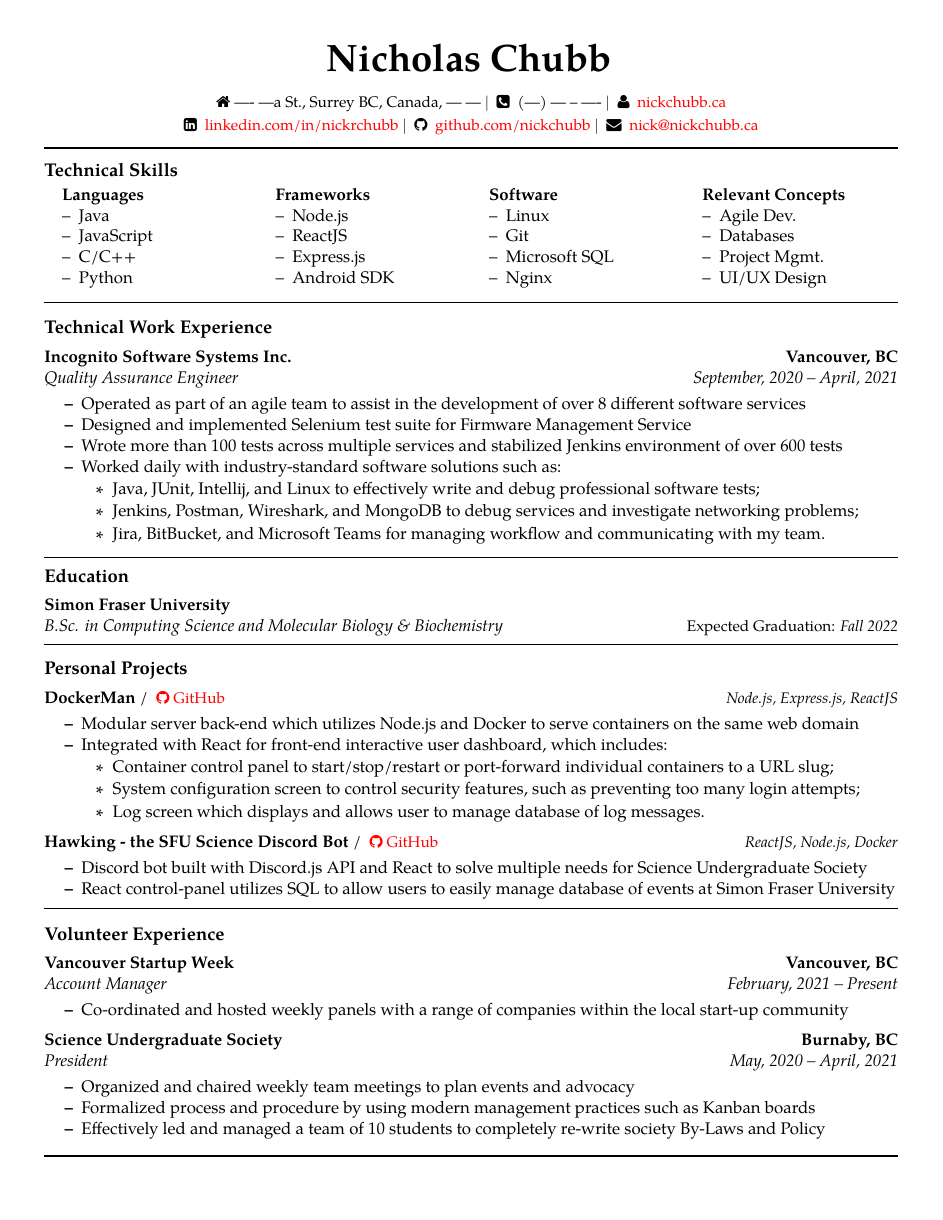
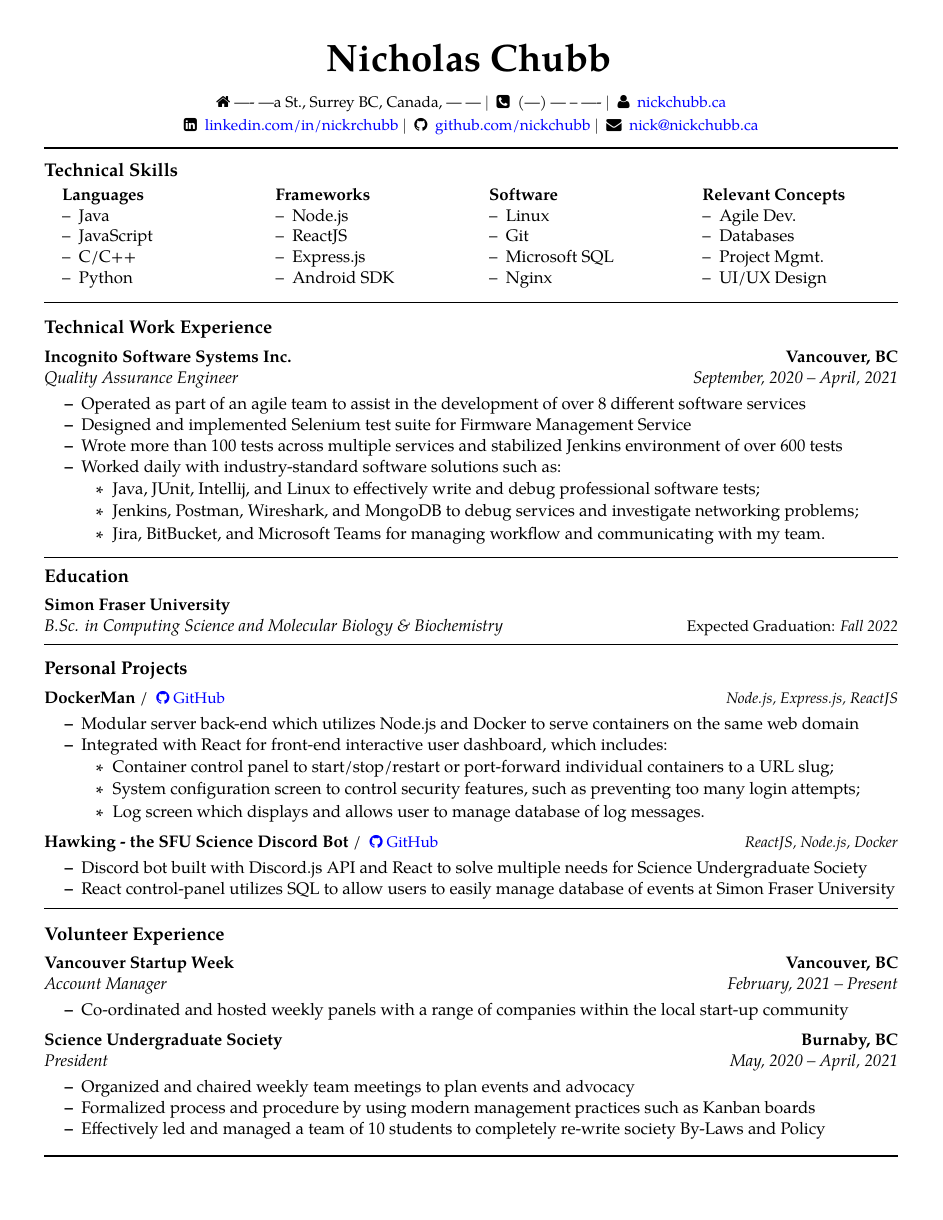
Before and after one commit to NickChubb/Nicholas_Chubb_SWE_Resume, a LaTeX CV (Nicholas_Chubb_SWE_Resume.tex): the whole page. Compiled offline with pdfLaTeX.

Commit message:
Updates from Overleaf

```diff
--- a/Nicholas_Chubb_SWE_Resume.tex
+++ b/Nicholas_Chubb_SWE_Resume.tex
@@ -13,7 +13,7 @@
 \usepackage{hyperref}
 \hypersetup{
     colorlinks = true,
-    urlcolor = red
+    urlcolor = blue
 }
 \usepackage{booktabs}% http://ctan.org/pkg/booktabs
 \newcommand{\tabitem}{~~\llap{--}~~}
```
